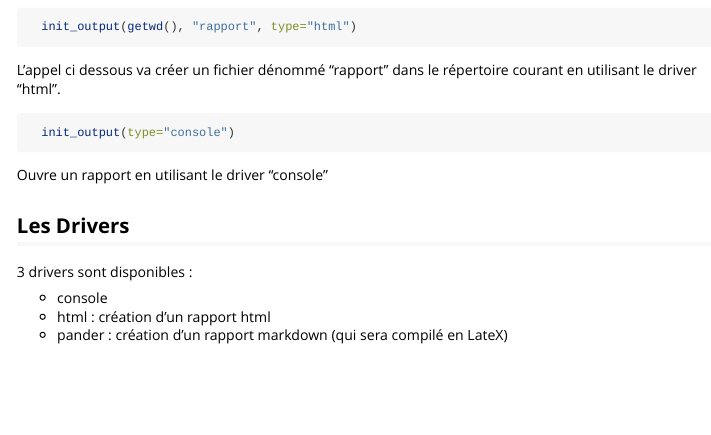
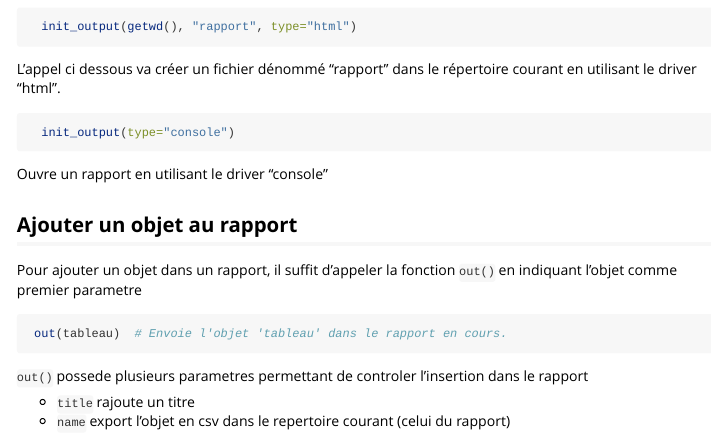
Before and after one commit to sentiweb/swOutput, an R Markdown document (vignettes/introduction.Rmd): the page in a window 1100 px wide, from 740 px down before the commit and from 900 px down after it, so that both start at the same text. Rendered offline with R 4.5, knitr and Pandoc, with nearby package versions.

Commit message:
introduction

````diff
--- a/vignettes/introduction.Rmd
+++ b/vignettes/introduction.Rmd
@@ -51,10 +60,15 @@ L'appel ci dessous va créer un fichier dénommé "rapport" dans le répertoire
 
 Ouvre un rapport en utilisant le driver "console"
 
-## Les Drivers
+## Ajouter un objet au rapport
 
-3 drivers sont disponibles :
+Pour ajouter un objet dans un rapport, il suffit d'appeler la fonction `out()` en indiquant l'objet comme premier parametre
 
- - console
- - html : création d'un rapport html
- - pander : création d'un rapport markdown (qui sera compilé en LateX)
+```{r eval=FALSE}
+ out(tableau)  # Envoie l'objet 'tableau' dans le rapport en cours.
+```
+
+`out()` possede plusieurs parametres permettant de controler l'insertion dans le rapport
+
+ - `title` rajoute un titre
+ - `name` export l'objet en csv dans le repertoire courant (celui du rapport)
````
Also changed, not shown: vignettes/introduction.Rmd (9 more changed lines).
